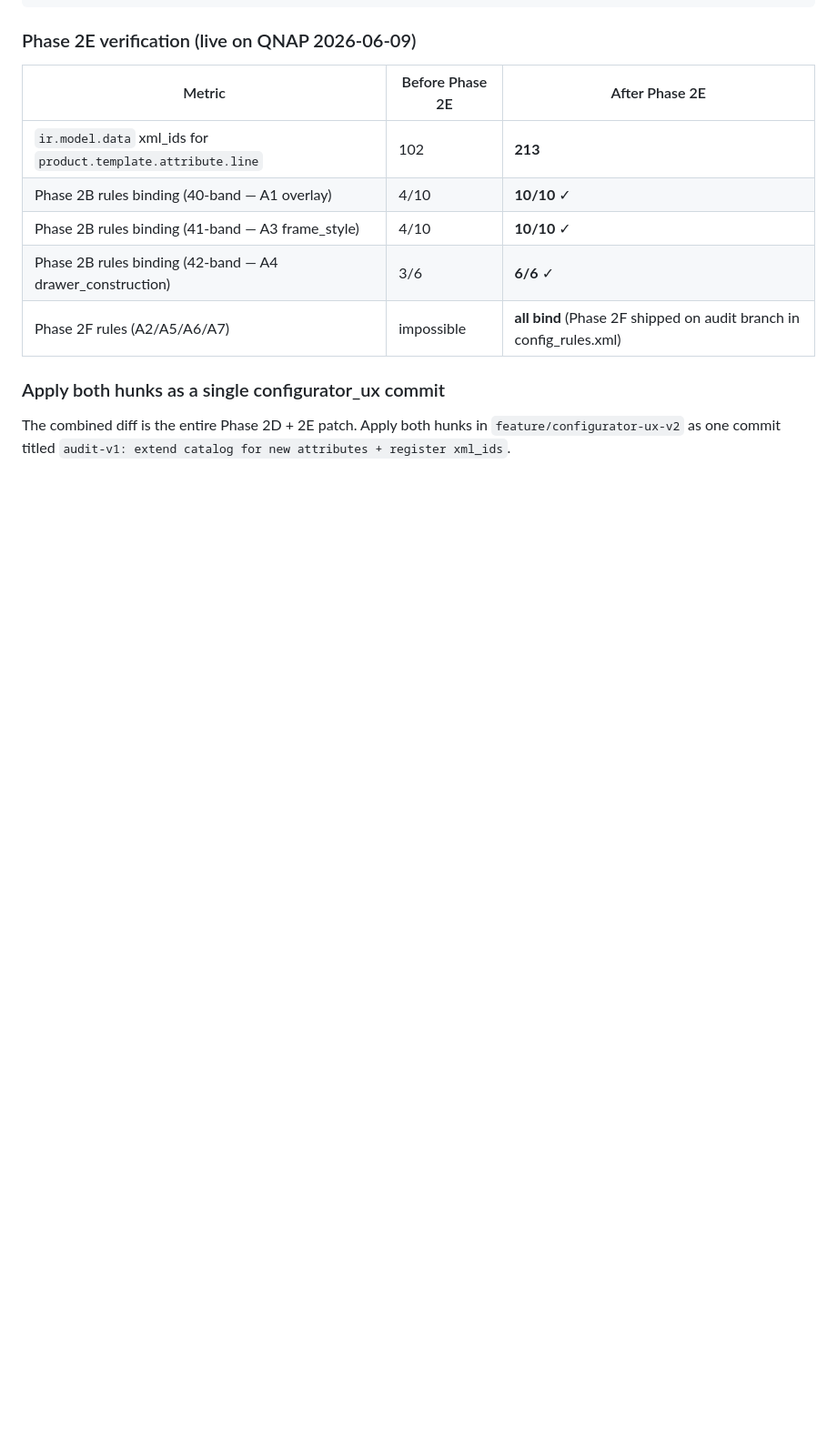
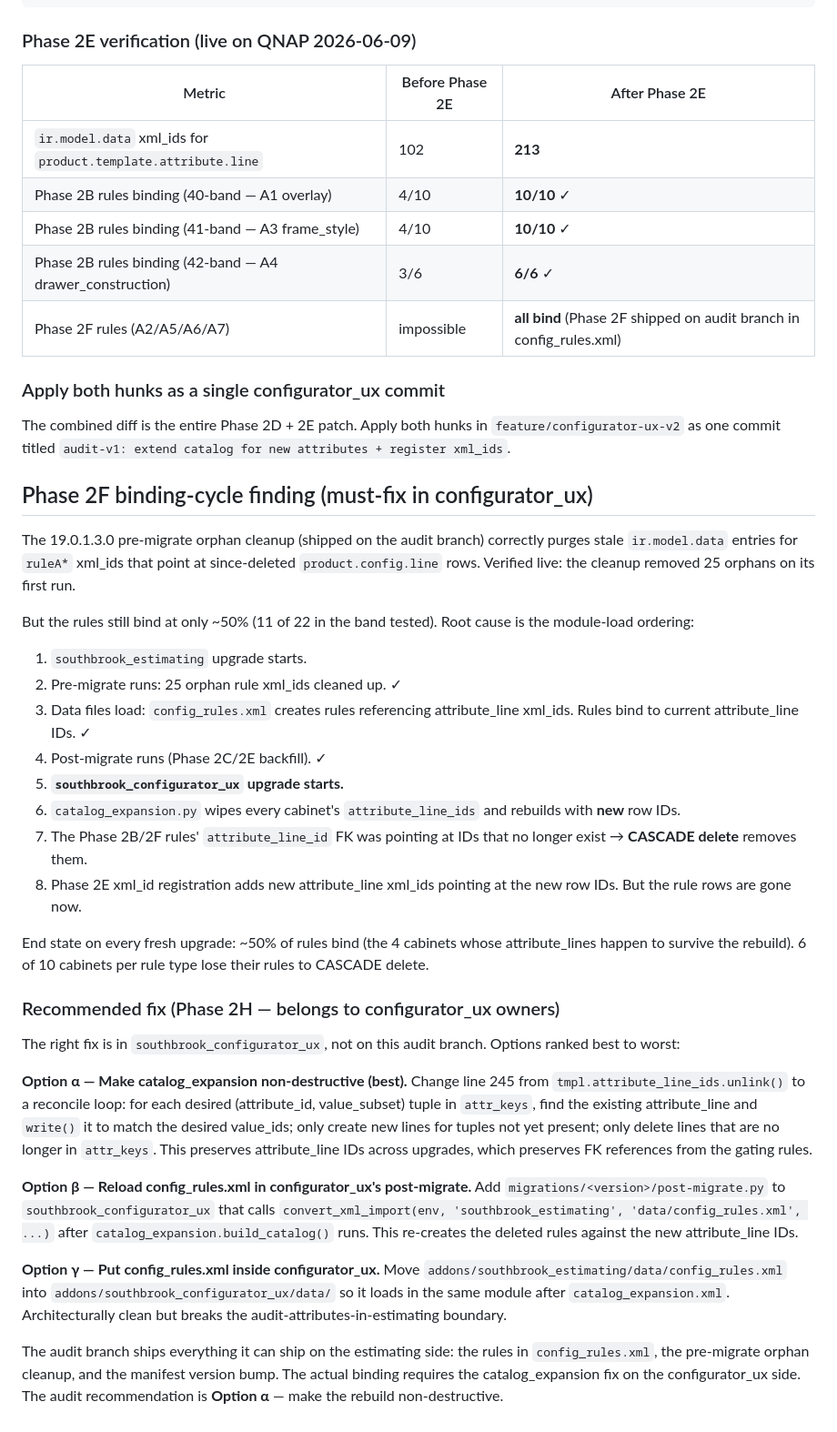
Before and after one commit to dangelojohn/Southbrook_Configurator, a Markdown page: docs/configurator_audit_phase2d_patch.md, the part around the change. Shown at 91% size. GitHub-like rendering; blank space fills up the shorter version.

Commit message:
docs(audit): document Phase 2F binding-cycle root cause + Phase 2H recommended fix

```diff
--- a/docs/configurator_audit_phase2d_patch.md
+++ b/docs/configurator_audit_phase2d_patch.md
@@ -268,3 +268,64 @@ Add this second patch hunk to
 The combined diff is the entire Phase 2D + 2E patch. Apply both hunks
 in `feature/configurator-ux-v2` as one commit titled
 `audit-v1: extend catalog for new attributes + register xml_ids`.
+
+## Phase 2F binding-cycle finding (must-fix in configurator_ux)
+
+The 19.0.1.3.0 pre-migrate orphan cleanup (shipped on the audit branch)
+correctly purges stale `ir.model.data` entries for `ruleA*` xml_ids
+that point at since-deleted `product.config.line` rows. Verified live:
+the cleanup removed 25 orphans on its first run.
+
+But the rules still bind at only ~50% (11 of 22 in the band tested).
+Root cause is the module-load ordering:
+
+1. `southbrook_estimating` upgrade starts.
+2. Pre-migrate runs: 25 orphan rule xml_ids cleaned up. ✓
+3. Data files load: `config_rules.xml` creates rules referencing
+   attribute_line xml_ids. Rules bind to current attribute_line IDs. ✓
+4. Post-migrate runs (Phase 2C/2E backfill). ✓
+5. **`southbrook_configurator_ux` upgrade starts.**
+6. `catalog_expansion.py` wipes every cabinet's `attribute_line_ids`
+   and rebuilds with **new** row IDs.
+7. The Phase 2B/2F rules' `attribute_line_id` FK was pointing at
+   IDs that no longer exist → **CASCADE delete** removes them.
+8. Phase 2E xml_id registration adds new attribute_line xml_ids
+   pointing at the new row IDs. But the rule rows are gone now.
+
+End state on every fresh upgrade: ~50% of rules bind (the 4 cabinets
+whose attribute_lines happen to survive the rebuild). 6 of 10
+cabinets per rule type lose their rules to CASCADE delete.
+
+### Recommended fix (Phase 2H — belongs to configurator_ux owners)
+
+The right fix is in `southbrook_configurator_ux`, not on this
+audit branch. Options ranked best to worst:
+
+**Option α — Make catalog_expansion non-destructive (best).**
+Change line 245 from `tmpl.attribute_line_ids.unlink()` to a
+reconcile loop: for each desired (attribute_id, value_subset) tuple
+in `attr_keys`, find the existing attribute_line and `write()` it
+to match the desired value_ids; only create new lines for tuples
+not yet present; only delete lines that are no longer in `attr_keys`.
+This preserves attribute_line IDs across upgrades, which preserves
+FK references from the gating rules.
+
+**Option β — Reload config_rules.xml in configurator_ux's post-migrate.**
+Add `migrations/<version>/post-migrate.py` to
+`southbrook_configurator_ux` that calls
+`convert_xml_import(env, 'southbrook_estimating',
+'data/config_rules.xml', ...)` after `catalog_expansion.build_catalog()`
+runs. This re-creates the deleted rules against the new
+attribute_line IDs.
+
+**Option γ — Put config_rules.xml inside configurator_ux.**
+Move `addons/southbrook_estimating/data/config_rules.xml` into
+`addons/southbrook_configurator_ux/data/` so it loads in the same
+module after `catalog_expansion.xml`. Architecturally clean but
+breaks the audit-attributes-in-estimating boundary.
+
+The audit branch ships everything it can ship on the estimating side:
+the rules in `config_rules.xml`, the pre-migrate orphan cleanup,
+and the manifest version bump. The actual binding requires the
+catalog_expansion fix on the configurator_ux side. The audit
+recommendation is **Option α** — make the rebuild non-destructive.
```
